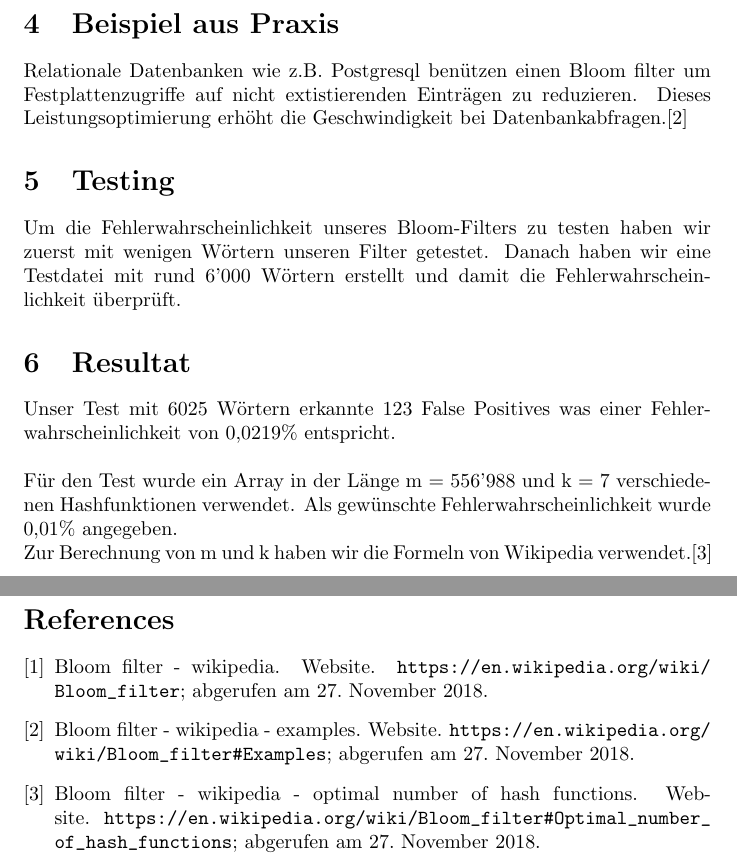
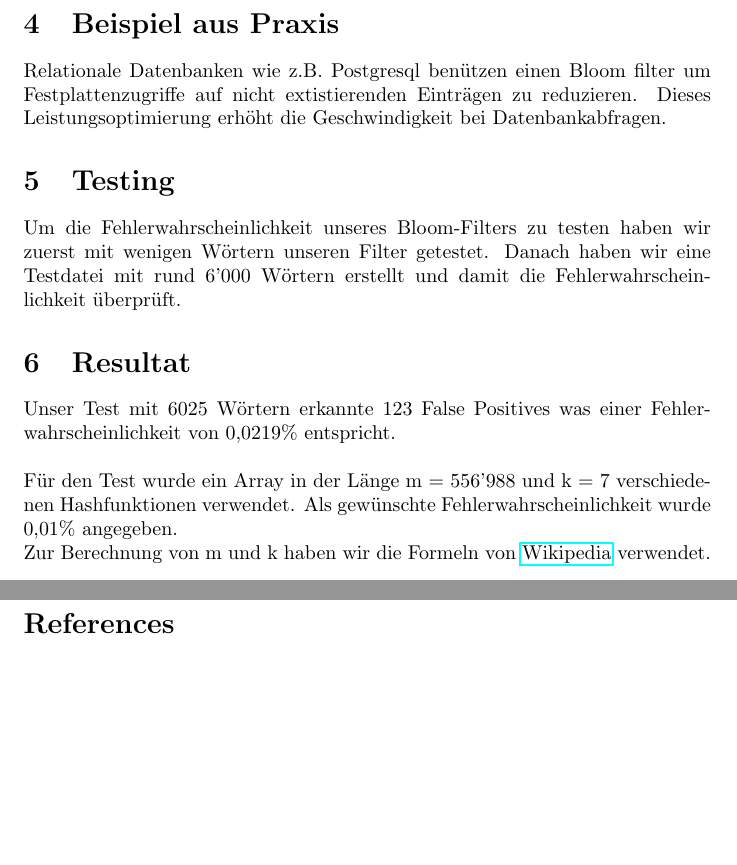
Before and after one commit to bierik/bloom-filter, a LaTeX document (docs/main.tex): two parts of pages 2 and 3 of 3, joined at a grey line, cut so that both start at the same text, the shorter picture padded with empty space. Compiled offline with pdfLaTeX.

Commit message:
Fix latex file

```diff
--- a/docs/main.tex
+++ b/docs/main.tex
@@ -1,5 +1,6 @@
 \documentclass{article}
 \usepackage[utf8]{inputenc}
+\usepackage{hyperref}
 
 \title{Dist - Bloom Filter}
 \author{Kevin Bieri, Till Dreier, Cristian Lluis Araya}
@@ -31,7 +32,7 @@ Der Filter verwendet ein Boolean Array der Grösse {m} und {k} Hashfunktionen. M
 \end{itemize}
 
 \section{Beispiel aus Praxis}
-Relationale Datenbanken wie z.B. Postgresql benützen einen Bloom filter um Festplattenzugriffe auf nicht extistierenden Einträgen zu reduzieren. Dieses Leistungsoptimierung erhöht die Geschwindigkeit bei Datenbankabfragen.\citep{wikipediaApplications}
+Relationale Datenbanken wie z.B. Postgresql benützen einen Bloom filter um Festplattenzugriffe auf nicht extistierenden Einträgen zu reduzieren. Dieses Leistungsoptimierung erhöht die Geschwindigkeit bei Datenbankabfragen.
 
 \section{Testing}
 Um die Fehlerwahrscheinlichkeit unseres Bloom-Filters zu testen haben wir zuerst mit wenigen Wörtern unseren Filter getestet. Danach haben wir eine Testdatei mit rund 6'000 Wörtern erstellt und damit die Fehlerwahrscheinlichkeit überprüft.
@@ -42,7 +43,9 @@ Unser Test mit 6025 Wörtern erkannte 123 False Positives was einer Fehlerwahrsc
 \\
 Für den Test wurde ein Array in der Länge {m} = 556'988 und {k} = 7 verschiedenen Hashfunktionen verwendet. Als gewünschte Fehlerwahrscheinlichkeit wurde 0,01\% angegeben.
 \\
-Zur Berechnung von {m} und {k} haben wir die Formeln von Wikipedia verwendet.\citep{wikipediaNumberOfHash}
+Zur Berechnung von {m} und {k} haben wir die Formeln von
+\href{https://en.wikipedia.org/wiki/Bloom_filter}{Wikipedia}
+verwendet.
 
 \pagebreak
 
```
Also changed, not shown: docs/main.pdf (added), docs/main.tex (2 more changed lines).
